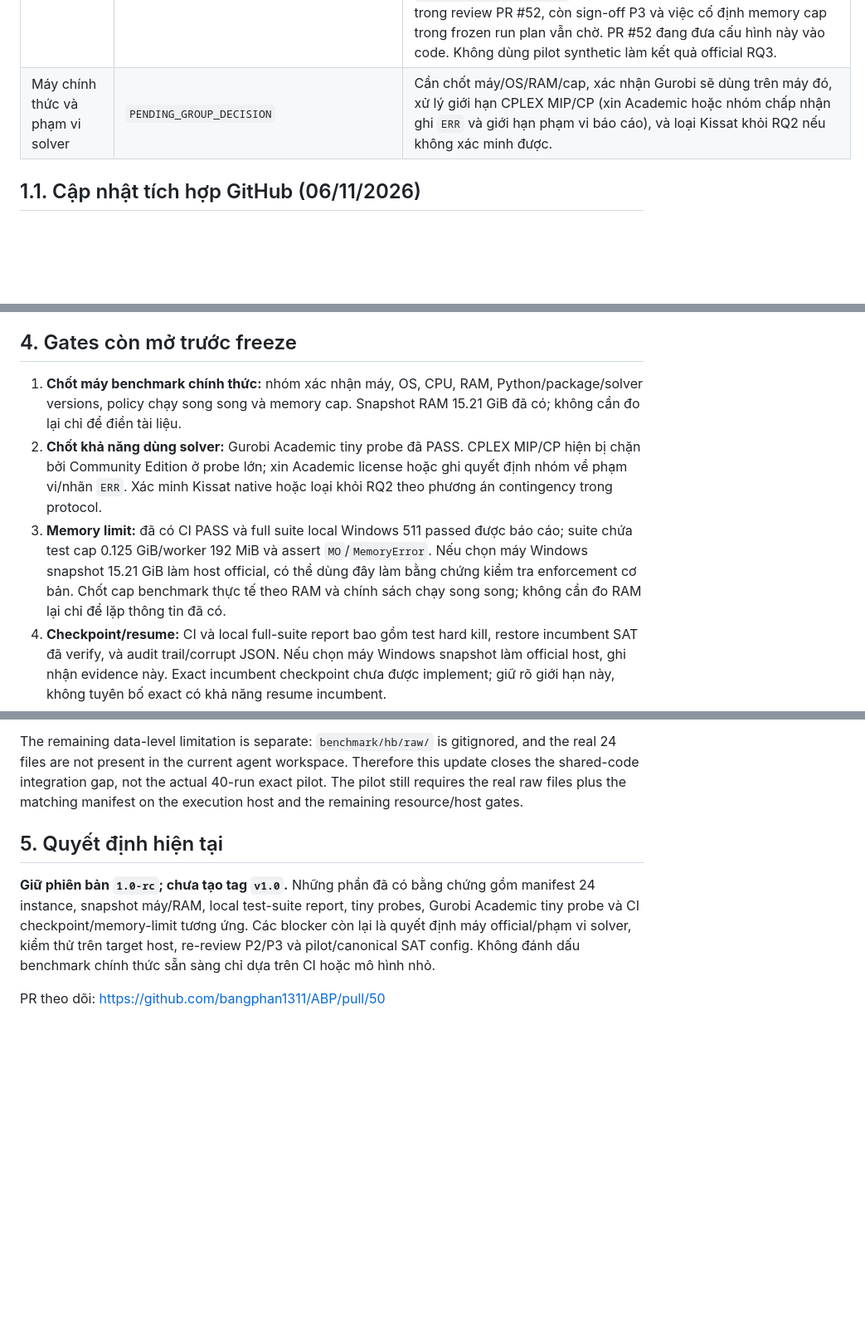
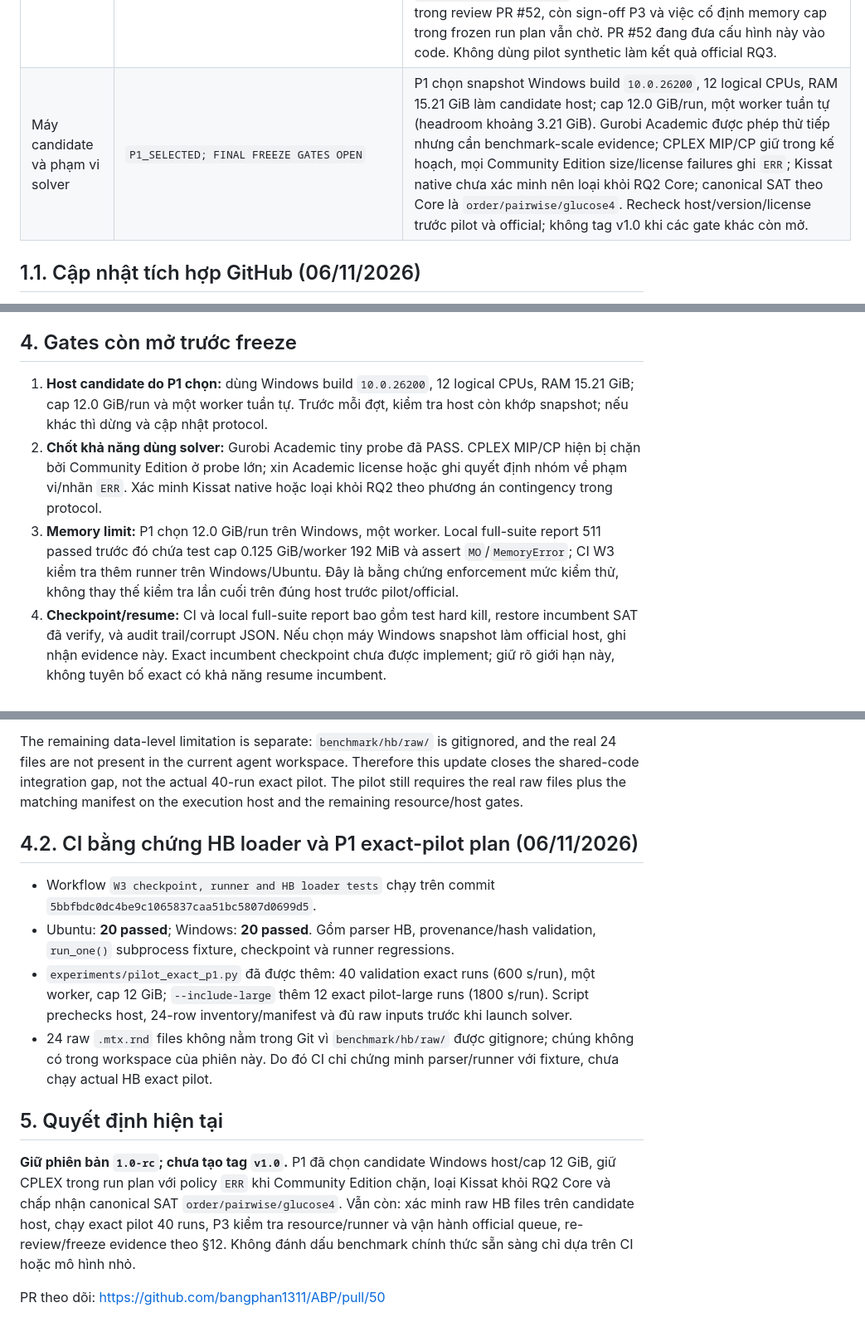
Before and after one commit to bangphan1311/ABP, a Markdown page: docs/w3_preflight.md, 3 parts joined by grey strips. Shown at 83% size. GitHub-like rendering; blank space fills up the shorter version.

Commit message:
docs(w3): record P1 host, memory and solver-scope decisions

```diff
--- a/docs/w3_preflight.md
+++ b/docs/w3_preflight.md
@@ -26,7 +26,7 @@
 | Ngân sách thời gian | `IMPLEMENTED_AND_TESTED; FINAL_REVIEW_PENDING` | Code exact truyền phần thời gian còn lại sau model build; nếu build đã dùng hết ngân sách thì không bắt đầu search. Có test ở `tests/exact/test_time_budget.py`; full local suite được báo cáo PASS. P2/P3 cần xác nhận contract, code và status accounting thống nhất trong review cuối. |
 | Dry-run / ước lượng CNF | `PLAN_ONLY_TOOLS_AVAILABLE` | `scripts/dry_run_benchmark.py` sinh ma trận kế hoạch, không gọi solver và không enforce memory limit; `scripts/estimate_hb_cnf.py` là ước lượng công thức, không dựng CNF hoặc đo peak RAM. Trước freeze cần lưu đầu ra plan/estimate, kiểm tra số run và ghi rõ ước lượng không phải số đo thực nghiệm. |
 | W3 pilot và canonical SAT config | `PILOT_COMPLETE_SYNTHETIC; GROUP_SIGNOFF_PENDING` | P2 đã merge PR #51 ngày 01/11/2026. Pilot chạy trên 10 đồ thị synthetic cố định (8 validation n=8..28, 2 large n=40,50), time limit 60 s/run; không phải 24 đồ thị Harwell–Boeing. RQ1: `order` 10/10 OPT; hai cấu hình `pairwise` 9/10 OPT + 1 FEAS. RQ2: cả 4 PySAT solver 10/10 OPT; trong Core `{cadical195, glucose4}`, `glucose4` có PAR2/tổng thời gian 17.13 s so với 23.24 s của CaDiCaL; `minisat22` nhanh nhất toàn bộ 4 solver (16.61 s) nhưng là baseline ngoài Core. `docs/canonical_sat_config.md` trên `main` đề xuất `order/pairwise/glucose4` theo Core; P1 đã xác nhận lựa chọn này trong review PR #52, còn sign-off P3 và việc cố định memory cap trong frozen run plan vẫn chờ. PR #52 đang đưa cấu hình này vào code. Không dùng pilot synthetic làm kết quả official RQ3. |
-| Máy chính thức và phạm vi solver | `PENDING_GROUP_DECISION` | Cần chốt máy/OS/RAM/cap, xác nhận Gurobi sẽ dùng trên máy đó, xử lý giới hạn CPLEX MIP/CP (xin Academic hoặc nhóm chấp nhận ghi `ERR` và giới hạn phạm vi báo cáo), và loại Kissat khỏi RQ2 nếu không xác minh được. |
+| Máy candidate và phạm vi solver | `P1_SELECTED; FINAL FREEZE GATES OPEN` | P1 chọn snapshot Windows build `10.0.26200`, 12 logical CPUs, RAM 15.21 GiB làm candidate host; cap 12.0 GiB/run, một worker tuần tự (headroom khoảng 3.21 GiB). Gurobi Academic được phép thử tiếp nhưng cần benchmark-scale evidence; CPLEX MIP/CP giữ trong kế hoạch, mọi Community Edition size/license failures ghi `ERR`; Kissat native chưa xác minh nên loại khỏi RQ2 Core; canonical SAT theo Core là `order/pairwise/glucose4`. Recheck host/version/license trước pilot và official; không tag v1.0 khi các gate khác còn mở. |
 
 
 ## 1.1. Cập nhật tích hợp GitHub (06/11/2026)
@@ -84,9 +84,9 @@ Hệ quả thực tế: không chạy pilot-large hoặc official SAT trên `can
 
 ## 4. Gates còn mở trước freeze
 
-1. **Chốt máy benchmark chính thức:** nhóm xác nhận máy, OS, CPU, RAM, Python/package/solver versions, policy chạy song song và memory cap. Snapshot RAM 15.21 GiB đã có; không cần đo lại chỉ để điền tài liệu.
+1. **Host candidate do P1 chọn:** dùng Windows build `10.0.26200`, 12 logical CPUs, RAM 15.21 GiB; cap 12.0 GiB/run và một worker tuần tự. Trước mỗi đợt, kiểm tra host còn khớp snapshot; nếu khác thì dừng và cập nhật protocol.
 2. **Chốt khả năng dùng solver:** Gurobi Academic tiny probe đã PASS. CPLEX MIP/CP hiện bị chặn bởi Community Edition ở probe lớn; xin Academic license hoặc ghi quyết định nhóm về phạm vi/nhãn `ERR`. Xác minh Kissat native hoặc loại khỏi RQ2 theo phương án contingency trong protocol.
-3. **Memory limit:** đã có CI PASS và full suite local Windows 511 passed được báo cáo; suite chứa test cap 0.125 GiB/worker 192 MiB và assert `MO`/`MemoryError`. Nếu chọn máy Windows snapshot 15.21 GiB làm host official, có thể dùng đây làm bằng chứng kiểm tra enforcement cơ bản. Chốt cap benchmark thực tế theo RAM và chính sách chạy song song; không cần đo RAM lại chỉ để lặp thông tin đã có.
+3. **Memory limit:** P1 chọn 12.0 GiB/run trên Windows, một worker. Local full-suite report 511 passed trước đó chứa test cap 0.125 GiB/worker 192 MiB và assert `MO`/`MemoryError`; CI W3 kiểm tra thêm runner trên Windows/Ubuntu. Đây là bằng chứng enforcement mức kiểm thử, không thay thế kiểm tra lần cuối trên đúng host trước pilot/official.
 4. **Checkpoint/resume:** CI và local full-suite report bao gồm test hard kill, restore incumbent SAT đã verify, và audit trail/corrupt JSON. Nếu chọn máy Windows snapshot làm official host, ghi nhận evidence này. Exact incumbent checkpoint chưa được implement; giữ rõ giới hạn này, không tuyên bố exact có khả năng resume incumbent.
 5. **Final review của P2/P3:** P2 xác nhận tài liệu SAT spec chính thức (hiện có bản draft `docs/handoff/w2-sat/14-sat-methodology.md`), ánh xạ khoảng cách/K-search, cận `UB = n - Δ`, correctness và pilot design. P3 xác nhận runner/schema, kill/resume, memory/status, thời gian tổng và dry-run/budget. Ghi quyết định cho từng góp ý thay vì để trạng thái mơ hồ.
 6. **Pilot và canonical config:** pilot RQ1/RQ2 W3 đã được chạy và merge qua PR #51 trên tập synthetic (10 instance, 60 s/run), có CSV và raw evidence trong branch P2 trước khi merge. `docs/canonical_sat_config.md` đề xuất `order/pairwise/glucose4` cho Core `{cadical195, glucose4}`; P1/P3 vẫn phải xác nhận lựa chọn và phạm vi solver trước M2 freeze. Không coi pilot synthetic là benchmark 24 instance HB; official RQ3 vẫn phải chạy trên dữ liệu HB theo protocol và lưu raw JSON.
@@ -110,8 +110,15 @@ not the actual 40-run exact pilot. The pilot still requires the real raw
 files plus the matching manifest on the execution host and the remaining
 resource/host gates.
 
+## 4.2. CI bằng chứng HB loader và P1 exact-pilot plan (06/11/2026)
+
+- Workflow `W3 checkpoint, runner and HB loader tests` chạy trên commit `5bbfbdc0dc4be9c1065837caa51bc5807d0699d5`.
+- Ubuntu: **20 passed**; Windows: **20 passed**. Gồm parser HB, provenance/hash validation, `run_one()` subprocess fixture, checkpoint và runner regressions.
+- `experiments/pilot_exact_p1.py` đã được thêm: 40 validation exact runs (600 s/run), một worker, cap 12 GiB; `--include-large` thêm 12 exact pilot-large runs (1800 s/run). Script prechecks host, 24-row inventory/manifest và đủ raw inputs trước khi launch solver.
+- 24 raw `.mtx.rnd` files không nằm trong Git vì `benchmark/hb/raw/` được gitignore; chúng không có trong workspace của phiên này. Do đó CI chỉ chứng minh parser/runner với fixture, chưa chạy actual HB exact pilot.
+
 ## 5. Quyết định hiện tại
 
-**Giữ phiên bản `1.0-rc`; chưa tạo tag `v1.0`.** Những phần đã có bằng chứng gồm manifest 24 instance, snapshot máy/RAM, local test-suite report, tiny probes, Gurobi Academic tiny probe và CI checkpoint/memory-limit tương ứng. Các blocker còn lại là quyết định máy official/phạm vi solver, kiểm thử trên target host, re-review P2/P3 và pilot/canonical SAT config. Không đánh dấu benchmark chính thức sẵn sàng chỉ dựa trên CI hoặc mô hình nhỏ.
+**Giữ phiên bản `1.0-rc`; chưa tạo tag `v1.0`.** P1 đã chọn candidate Windows host/cap 12 GiB, giữ CPLEX trong run plan với policy `ERR` khi Community Edition chặn, loại Kissat khỏi RQ2 Core và chấp nhận canonical SAT `order/pairwise/glucose4`. Vẫn còn: xác minh raw HB files trên candidate host, chạy exact pilot 40 runs, P3 kiểm tra resource/runner và vận hành official queue, re-review/freeze evidence theo §12. Không đánh dấu benchmark chính thức sẵn sàng chỉ dựa trên CI hoặc mô hình nhỏ.
 
 PR theo dõi: https://github.com/bangphan1311/ABP/pull/50
```
